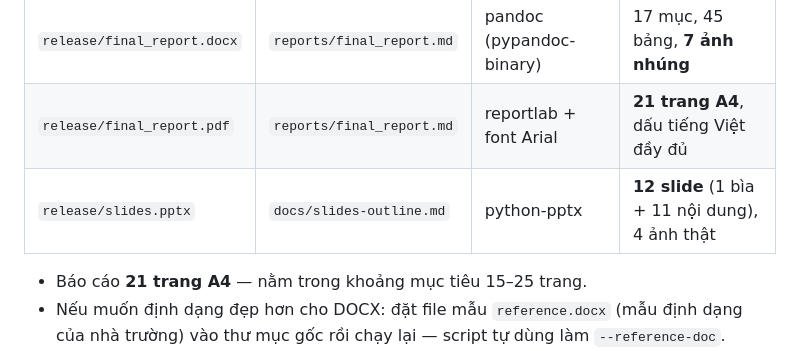
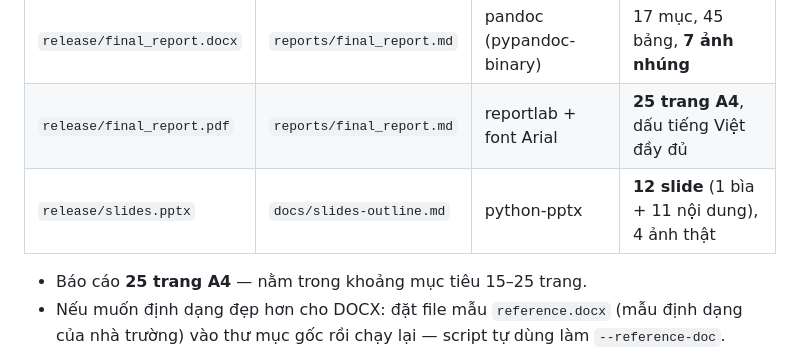
Before and after one commit to laivannha0202/DU-BAO-LUU-LUONG-GIAO-THONG-VOI-CHIA-TAP-THEO-THOI-GIAN, a Markdown page: README.md, the part around the change. Drawn GitHub-style.

```diff
--- a/README.md
+++ b/README.md
@@ -510,10 +510,10 @@ Kết quả:
 | Tệp | Nguồn | Công cụ | Quy mô hiện thời điểm |
 | --- | --- | --- | --- |
 | `release/final_report.docx` | `reports/final_report.md` | pandoc (pypandoc-binary) | 17 mục, 45 bảng, **7 ảnh nhúng** |
-| `release/final_report.pdf` | `reports/final_report.md` | reportlab + font Arial | **21 trang A4**, dấu tiếng Việt đầy đủ |
+| `release/final_report.pdf` | `reports/final_report.md` | reportlab + font Arial | **25 trang A4**, dấu tiếng Việt đầy đủ |
 | `release/slides.pptx` | `docs/slides-outline.md` | python-pptx | **12 slide** (1 bìa + 11 nội dung), 4 ảnh thật |
 
-- Báo cáo **21 trang A4** — nằm trong khoảng mục tiêu 15–25 trang.
+- Báo cáo **25 trang A4** — nằm trong khoảng mục tiêu 15–25 trang.
 - Nếu muốn định dạng đẹp hơn cho DOCX: đặt file mẫu `reference.docx` (mẫu định dạng của
   nhà trường) vào thư mục gốc rồi chạy lại — script tự dùng làm `--reference-doc`.
 - Nếu thiếu một công cụ, script in **"BỎ QUA"** kèm lý do và **không** tạo file rỗng.
```
Also changed, not shown: reports/final_report.md (+30 -69 lines).
